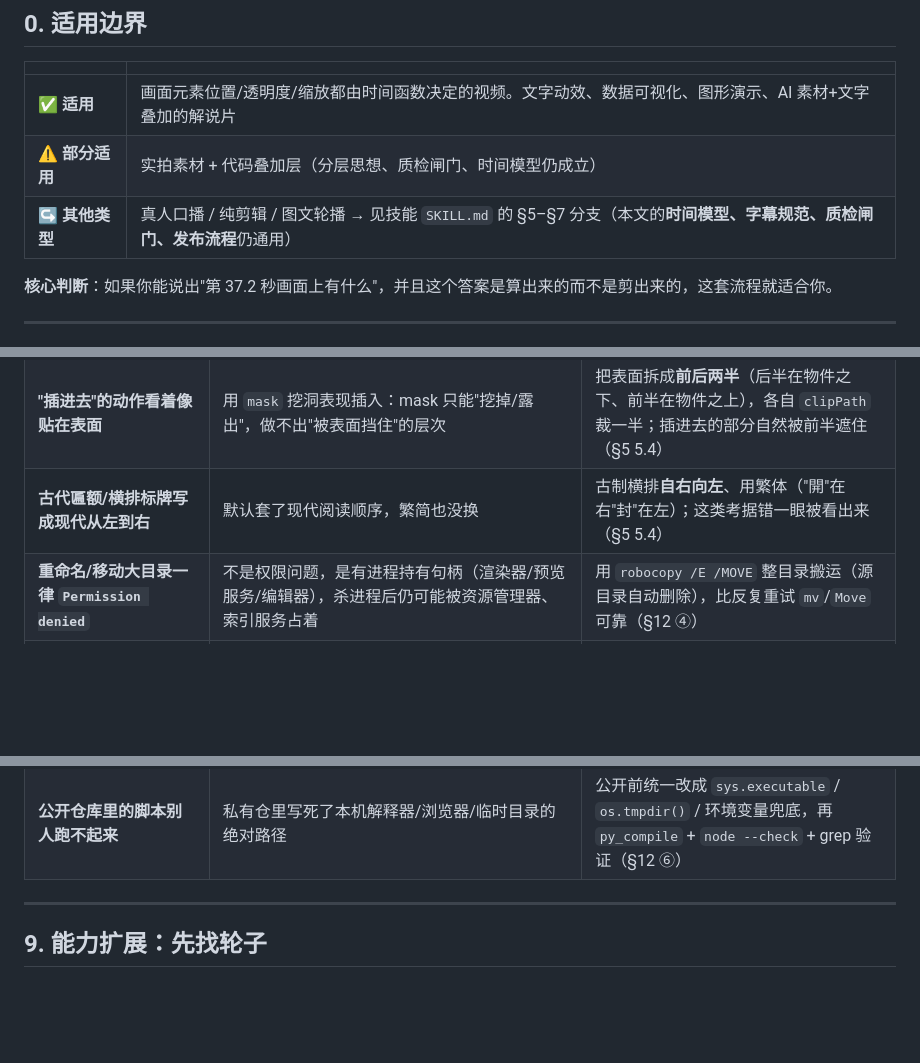
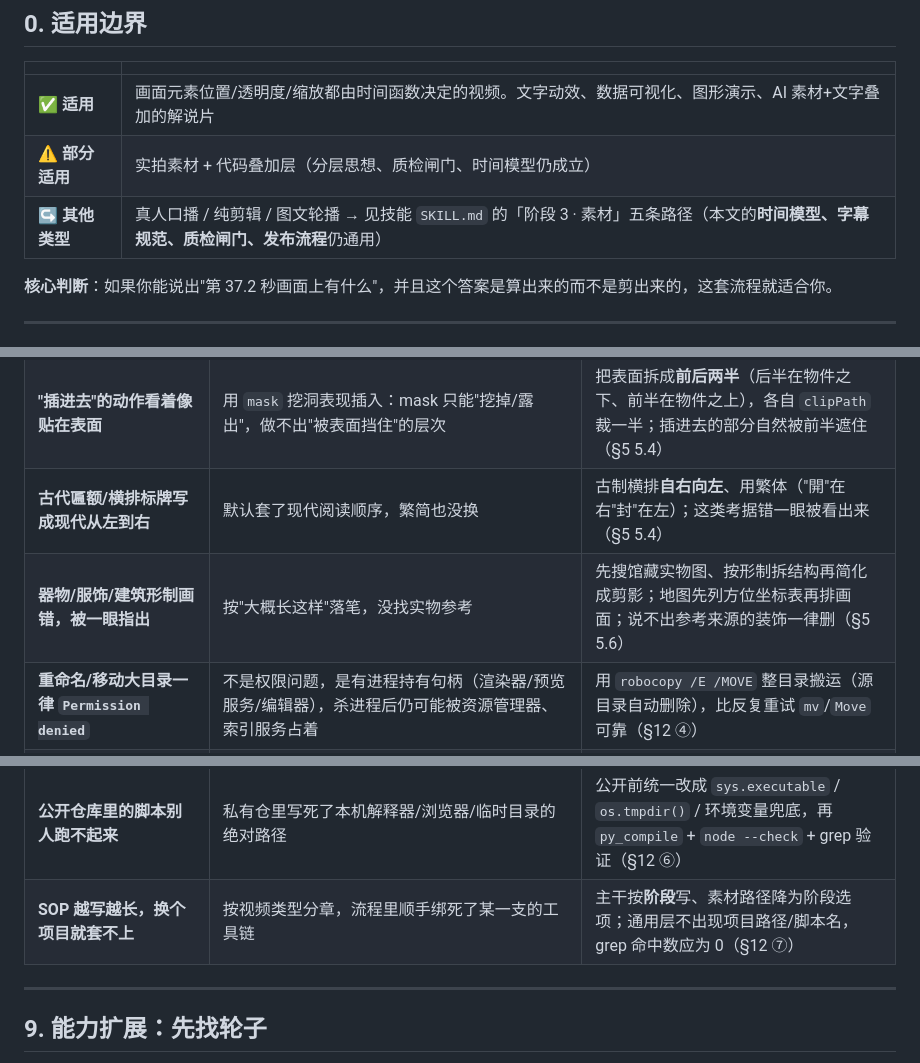
Before and after one commit to zrqworkmail-cloud/WorkBuddy_VibeVideoSkills, a Markdown page: docs/视频制作通用流程.md, 3 parts joined by grey strips. GitHub-like rendering; blank space fills up the shorter version.

```diff
--- a/docs/视频制作通用流程.md
+++ b/docs/视频制作通用流程.md
@@ -14,7 +14,7 @@
 |---|---|
 | ✅ **适用** | 画面元素位置/透明度/缩放都由时间函数决定的视频。文字动效、数据可视化、图形演示、AI 素材+文字叠加的解说片 |
 | ⚠️ **部分适用** | 实拍素材 + 代码叠加层（分层思想、质检闸门、时间模型仍成立） |
-| ↪️ **其他类型** | 真人口播 / 纯剪辑 / 图文轮播 → 见技能 `SKILL.md` 的 §5–§7 分支（本文的**时间模型、字幕规范、质检闸门、发布流程**仍通用） |
+| ↪️ **其他类型** | 真人口播 / 纯剪辑 / 图文轮播 → 见技能 `SKILL.md` 的「阶段 3 · 素材」五条路径（本文的**时间模型、字幕规范、质检闸门、发布流程**仍通用） |
 
 **核心判断**：如果你能说出"第 37.2 秒画面上有什么"，并且这个答案是算出来的而不是剪出来的，这套流程就适合你。
 
@@ -1022,6 +1036,7 @@ python scripts/qc_rhythm.py      # 节奏体检，必过
 | **图例压住地名，读成一串** | 只做了同 section 占位核算，没做跨块求交 | 逐幕列文字块坐标两两求交；地图类图例与地名**分置**（§7 出片前自检） |
 | **"插进去"的动作看着像贴在表面** | 用 `mask` 挖洞表现插入：mask 只能"挖掉/露出"，做不出"被表面挡住"的层次 | 把表面拆成**前后两半**（后半在物件之下、前半在物件之上），各自 `clipPath` 裁一半；插进去的部分自然被前半遮住（§5 5.4） |
 | **古代匾额/横排标牌写成现代从左到右** | 默认套了现代阅读顺序，繁简也没换 | 古制横排**自右向左**、用繁体（"開"在右"封"在左）；这类考据错一眼被看出来（§5 5.4） |
+| **器物/服饰/建筑形制画错，被一眼指出** | 按"大概长这样"落笔，没找实物参考 | 先搜馆藏实物图、按形制拆结构再简化成剪影；地图先列方位坐标表再排画面；说不出参考来源的装饰一律删（§5 5.6） |
 | **重命名/移动大目录一律 `Permission denied`** | 不是权限问题，是有进程持有句柄（渲染器/预览服务/编辑器），杀进程后仍可能被资源管理器、索引服务占着 | 用 `robocopy /E /MOVE` 整目录搬运（源目录自动删除），比反复重试 `mv`/`Move` 可靠（§12 ④） |
 | **改了目录结构，几百 MB 产物突然待提交** | 忽略规则写成 `/out/`，前导斜杠把它锚死在仓库根那一层 | 写 `out/`（匹配任意深度）；改完用 `git check-ignore -v <路径>` 验证（§12 ⑤） |
 | **迁移后某天脚本静默读写到旧目录** | 只搬了文件，文档/脚本/技能里的路径引用没全改 | 迁移当天全仓 grep 旧目录名一次改完，漏一处不报错（§12 ⑤） |
@@ -1031,6 +1046,7 @@ python scripts/qc_rhythm.py      # 节奏体检，必过
 | **在 GitHub 网页"新建文件"建目录，结果多出一个平铺文件** | 文件名里的 `/` 没生效（把 `目录/README.md` 当成了一个长文件名） | 建目录必须在「Create new file」的文件名框里输入 `目录/文件名`，且建完**立刻确认**层级对不对；多出来的怪文件删掉（§12 ⑥） |
 | **新 clone 的仓库第一次提交就报 `unable to auto-detect email address`** | 新克隆的仓库不继承全局 git 身份，`user.name/email` 是空的 | 先在 clone 里 `git config user.name/user.email` 再提交；换机/换 clone 都要重设一次 |
 | **公开仓库里的脚本别人跑不起来** | 私有仓里写死了本机解释器/浏览器/临时目录的绝对路径 | 公开前统一改成 `sys.executable` / `os.tmpdir()` / 环境变量兜底，再 `py_compile` + `node --check` + grep 验证（§12 ⑥） |
+| **SOP 越写越长，换个项目就套不上** | 按视频类型分章，流程里顺手绑死了某一支的工具链 | 主干按**阶段**写、素材路径降为阶段选项；通用层不出现项目路径/脚本名，grep 命中数应为 0（§12 ⑦） |
 
 ---
 
```
Also changed, not shown: other parts of docs/视频制作通用流程.md (+28 -1 lines), 1 other file.
